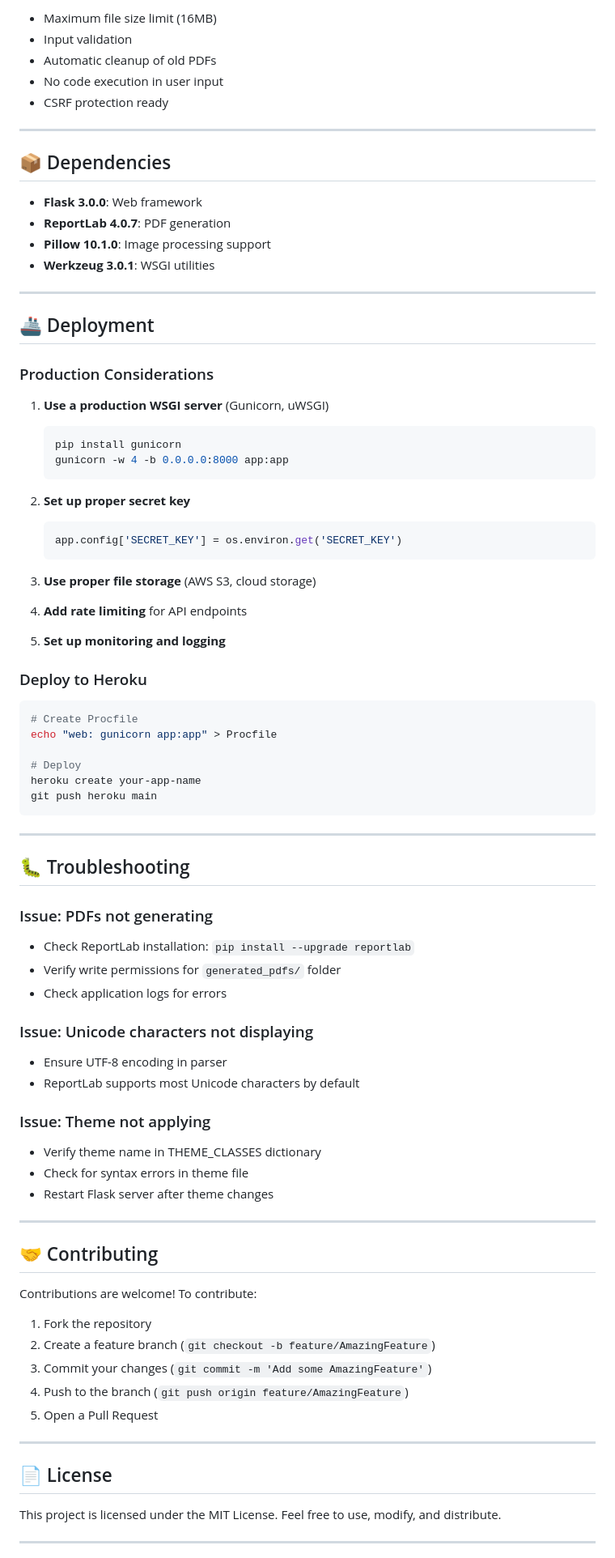
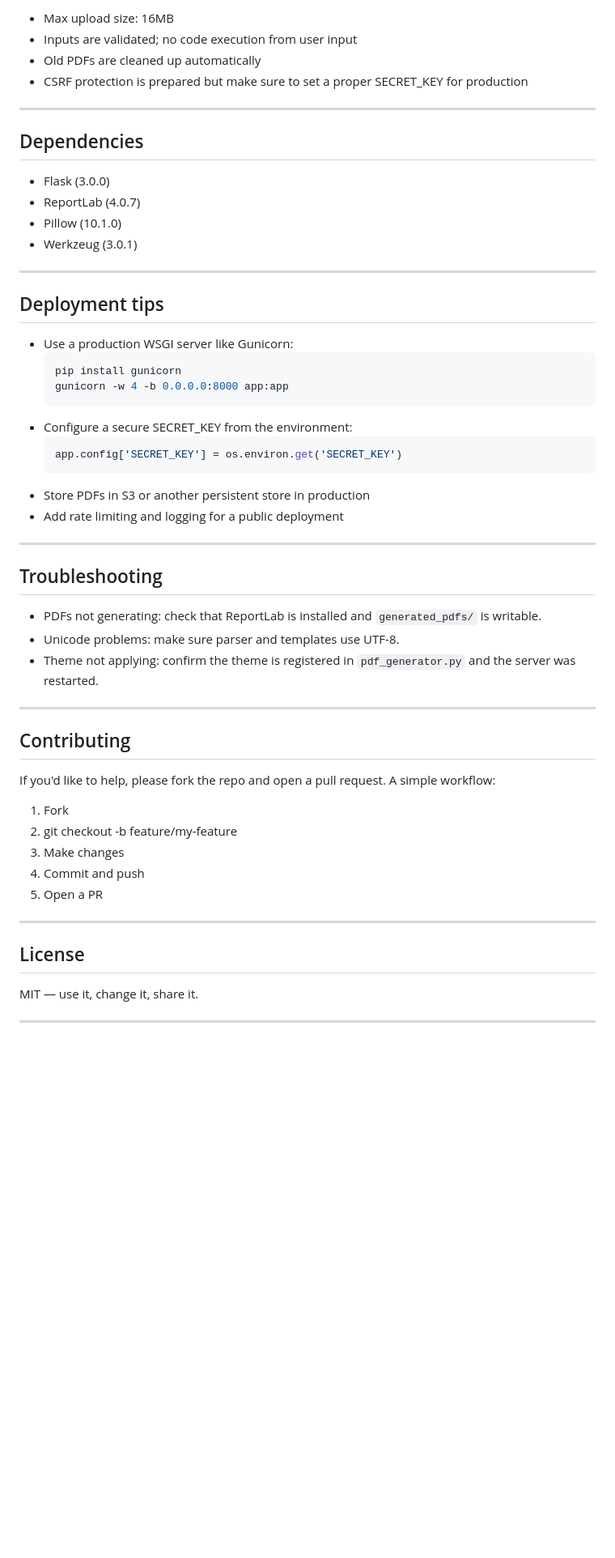
Before and after one commit to zerosocialcode/VelvetDocs, a Markdown page: README.md, the part around the change printed below. Shown: that part at 81% size. Drawn GitHub-style; blank space fills up the shorter version.

````diff
--- a/README.md
+++ b/README.md
@@ -270,91 +160,59 @@ THEMES = {
 
-- Maximum file size limit (16MB)
-- Input validation
-- Automatic cleanup of old PDFs
-- No code execution in user input
-- CSRF protection ready
+- Max upload size: 16MB
+- Inputs are validated; no code execution from user input
+- Old PDFs are cleaned up automatically
+- CSRF protection is prepared but make sure to set a proper SECRET_KEY for production
 
 ---
 
-## 📦 Dependencies
+## Dependencies
 
-- **Flask 3.0.0**: Web framework
-- **ReportLab 4.0.7**: PDF generation
-- **Pillow 10.1.0**: Image processing support
-- **Werkzeug 3.0.1**: WSGI utilities
+- Flask (3.0.0)
+- ReportLab (4.0.7)
+- Pillow (10.1.0)
+- Werkzeug (3.0.1)
 
 ---
 
-## 🚢 Deployment
+## Deployment tips
 
-### Production Considerations
-
-1. **Use a production WSGI server** (Gunicorn, uWSGI)
-   ```bash
-   pip install gunicorn
-   gunicorn -w 4 -b 0.0.0.0:8000 app:app
-   ```
-
-2. **Set up proper secret key**
-   ```python
-   app.config['SECRET_KEY'] = os.environ.get('SECRET_KEY')
-   ```
-
-3. **Use proper file storage** (AWS S3, cloud storage)
-
-4. **Add rate limiting** for API endpoints
-
-5. **Set up monitoring and logging**
-
-### Deploy to Heroku
-
-```bash
-# Create Procfile
-echo "web: gunicorn app:app" > Procfile
-
-# Deploy
-heroku create your-app-name
-git push heroku main
-```
+- Use a production WSGI server like Gunicorn:
+  ```bash
+  pip install gunicorn
+  gunicorn -w 4 -b 0.0.0.0:8000 app:app
+  ```
+- Configure a secure SECRET_KEY from the environment:
+  ```python
+  app.config['SECRET_KEY'] = os.environ.get('SECRET_KEY')
+  ```
+- Store PDFs in S3 or another persistent store in production
+- Add rate limiting and logging for a public deployment
 
 ---
 
-## 🐛 Troubleshooting
+## Troubleshooting
 
-### Issue: PDFs not generating
-
-- Check ReportLab installation: `pip install --upgrade reportlab`
-- Verify write permissions for `generated_pdfs/` folder
-- Check application logs for errors
-
-### Issue: Unicode characters not displaying
-
-- Ensure UTF-8 encoding in parser
-- ReportLab supports most Unicode characters by default
-
-### Issue: Theme not applying
-
-- Verify theme name in THEME_CLASSES dictionary
-- Check for syntax errors in theme file
-- Restart Flask server after theme changes
+- PDFs not generating: check that ReportLab is installed and `generated_pdfs/` is writable.
+- Unicode problems: make sure parser and templates use UTF-8.
+- Theme not applying: confirm the theme is registered in `pdf_generator.py` and the server was restarted.
 
 ---
 
-## 🤝 Contributing
+## Contributing
 
-Contributions are welcome! To contribute:
+If you'd like to help, please fork the repo and open a pull request. A simple workflow:
 
-1. Fork the repository
-2. Create a feature branch (`git checkout -b feature/AmazingFeature`)
-3. Commit your changes (`git commit -m 'Add some AmazingFeature'`)
-4. Push to the branch (`git push origin feature/AmazingFeature`)
-5. Open a Pull Request
+1. Fork
+2. git checkout -b feature/my-feature
+3. Make changes
+4. Commit and push
+5. Open a PR
 
 ---
 
-## 📄 License
+## License
 
-This project is licensed under the MIT License. Feel free to use, modify, and distribute.
+MIT — use it, change it, share it.
 
 ---
 
````
Also changed, not shown: other parts of README.md (+78 -212 lines).
